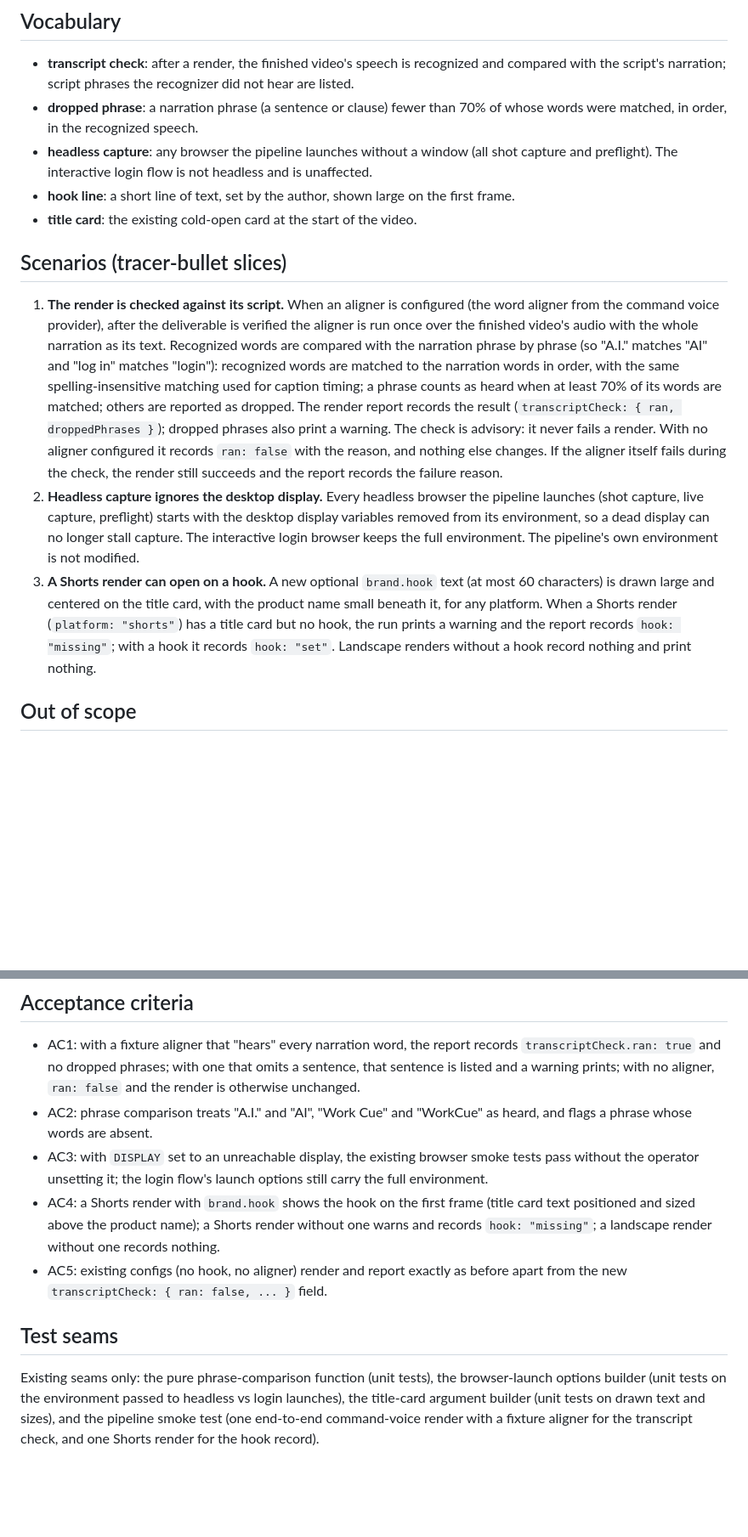
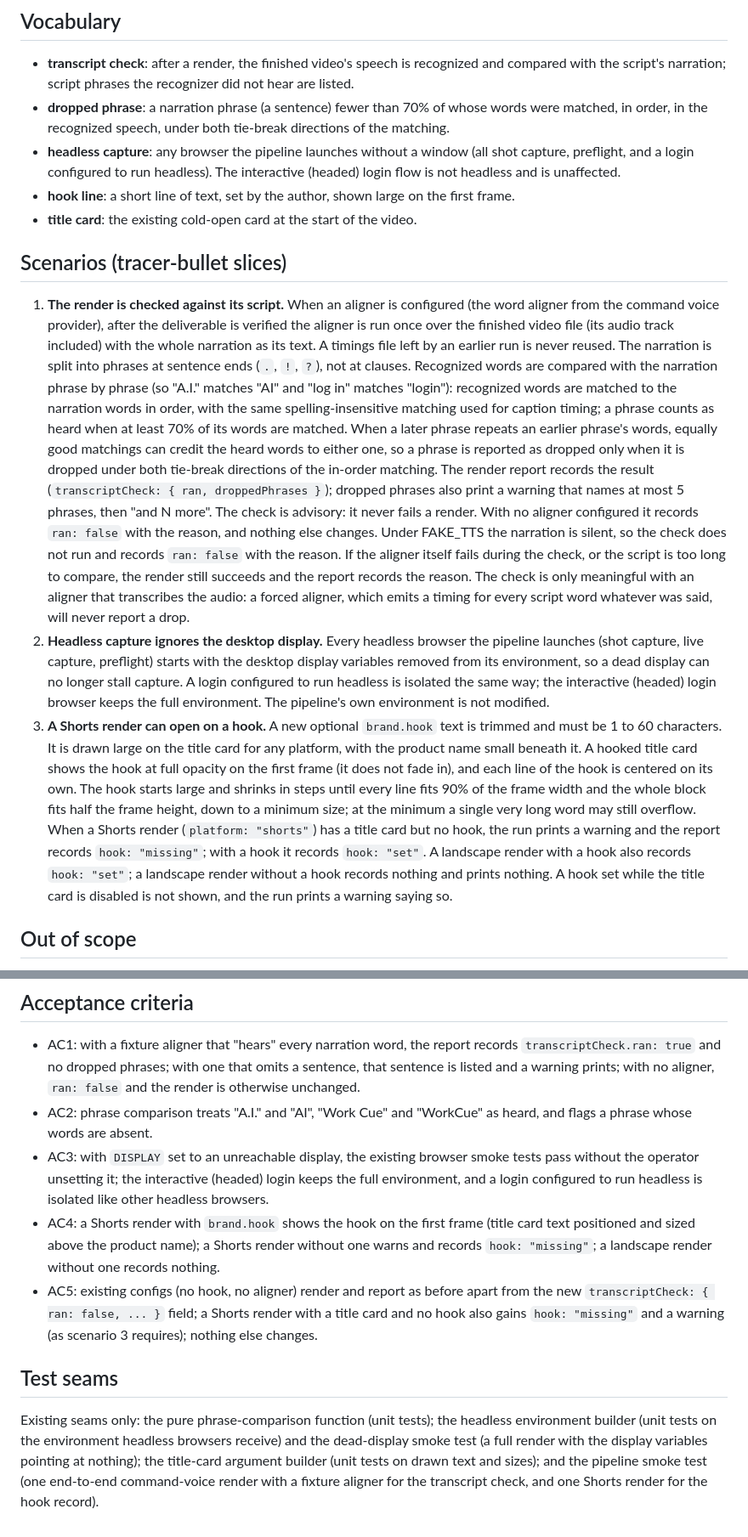
Before and after one commit to OrionArchitekton/agent-demo-video, a Markdown page: specs/render-quality-checks-spec.md, 2 parts joined by grey strips. Shown at 85% size. GitHub-like rendering; blank space fills up the shorter version.

Commit message:
docs: sync the render quality checks spec with the shipped behavior
Scenario 1 now states that the aligner runs over the finished video file,
that FAKE_TTS skips the check, that stale timings are never reused, the
5-phrase warning cap, sentence-level phrases, the both-tie-breaks rule, and
that only a transcribing aligner can report drops. Scenario 3 states the hook
length rule, frame-0 full opacity, per-line centering, the shrink-to-fit
limits, hook: "set" on landscape, and the warning when the title card is
off. AC3 covers a headless login, AC5 the Shorts hook record, and the test
seams name the headless environment builder and the dead-display smoke test.

Co-Authored-By: Claude Opus 5.5 <noreply@anthropic.com>

```diff
--- a/specs/render-quality-checks-spec.md
+++ b/specs/render-quality-checks-spec.md
@@ -18,10 +18,11 @@ Three gaps showed up while rendering real narrated demos:
 
 - **transcript check**: after a render, the finished video's speech is recognized and compared
   with the script's narration; script phrases the recognizer did not hear are listed.
-- **dropped phrase**: a narration phrase (a sentence or clause) fewer than 70% of whose
-  words were matched, in order, in the recognized speech.
-- **headless capture**: any browser the pipeline launches without a window (all shot capture and
-  preflight). The interactive login flow is not headless and is unaffected.
+- **dropped phrase**: a narration phrase (a sentence) fewer than 70% of whose words were
+  matched, in order, in the recognized speech, under both tie-break directions of the matching.
+- **headless capture**: any browser the pipeline launches without a window (all shot capture,
+  preflight, and a login configured to run headless). The interactive (headed) login flow is not
+  headless and is unaffected.
 - **hook line**: a short line of text, set by the author, shown large on the first frame.
 - **title card**: the existing cold-open card at the start of the video.
 
@@ -29,24 +30,39 @@ Three gaps showed up while rendering real narrated demos:
 
 1. **The render is checked against its script.** When an aligner is configured (the word
    aligner from the command voice provider), after the deliverable is verified the aligner is run
-   once over the finished video's audio with the whole narration as its text. Recognized words
-   are compared with the narration phrase by phrase (so "A.I." matches
-   "AI" and "log in" matches "login"): recognized words are matched to the narration words in
-   order, with the same spelling-insensitive matching used for caption timing; a phrase counts as
-   heard when at least 70% of its words are matched; others are reported as dropped. The render
-   report records the result (`transcriptCheck: { ran, droppedPhrases }`); dropped phrases also print a warning. The check is
-   advisory: it never fails a render. With no aligner configured it records `ran: false` with the
-   reason, and nothing else changes. If the aligner itself fails during the check, the render still
-   succeeds and the report records the failure reason.
+   once over the finished video file (its audio track included) with the whole narration as its
+   text. A timings file left by an earlier run is never reused. The narration is split into
+   phrases at sentence ends (`.`, `!`, `?`), not at clauses. Recognized words are compared with
+   the narration phrase by phrase (so "A.I." matches "AI" and "log in" matches "login"):
+   recognized words are matched to the narration words in order, with the same
+   spelling-insensitive matching used for caption timing; a phrase counts as heard when at least
+   70% of its words are matched. When a later phrase repeats an earlier phrase's words, equally
+   good matchings can credit the heard words to either one, so a phrase is reported as dropped
+   only when it is dropped under both tie-break directions of the in-order matching. The render
+   report records the result (`transcriptCheck: { ran, droppedPhrases }`); dropped phrases also
+   print a warning that names at most 5 phrases, then "and N more". The check is advisory: it
+   never fails a render. With no aligner configured it records `ran: false` with the reason, and
+   nothing else changes. Under FAKE_TTS the narration is silent, so the check does not run and
+   records `ran: false` with the reason. If the aligner itself fails during the check, or the
+   script is too long to compare, the render still succeeds and the report records the reason.
+   The check is only meaningful with an aligner that transcribes the audio: a forced aligner,
+   which emits a timing for every script word whatever was said, will never report a drop.
 2. **Headless capture ignores the desktop display.** Every headless browser the pipeline launches
    (shot capture, live capture, preflight) starts with the desktop display variables removed from
-   its environment, so a dead display can no longer stall capture. The interactive login browser
-   keeps the full environment. The pipeline's own environment is not modified.
-3. **A Shorts render can open on a hook.** A new optional `brand.hook` text (at most 60
-   characters) is drawn large and centered on the title card, with the product name small beneath
-   it, for any platform. When a Shorts render (`platform: "shorts"`) has a title card but no hook,
-   the run prints a warning and the report records `hook: "missing"`; with a hook it records
-   `hook: "set"`. Landscape renders without a hook record nothing and print nothing.
+   its environment, so a dead display can no longer stall capture. A login configured to run
+   headless is isolated the same way; the interactive (headed) login browser keeps the full
+   environment. The pipeline's own environment is not modified.
+3. **A Shorts render can open on a hook.** A new optional `brand.hook` text is trimmed and must
+   be 1 to 60 characters. It is drawn large on the title card for any platform, with the product
+   name small beneath it. A hooked title card shows the hook at full opacity on the first frame
+   (it does not fade in), and each line of the hook is centered on its own. The hook starts large
+   and shrinks in steps until every line fits 90% of the frame width and the whole block fits half
+   the frame height, down to a minimum size; at the minimum a single very long word may still
+   overflow. When a Shorts render (`platform: "shorts"`) has a title card but no hook, the run
+   prints a warning and the report records `hook: "missing"`; with a hook it records
+   `hook: "set"`. A landscape render with a hook also records `hook: "set"`; a landscape render
+   without a hook records nothing and prints nothing. A hook set while the title card is disabled
+   is not shown, and the run prints a warning saying so.
 
 ## Out of scope
 
@@ -64,17 +80,20 @@ Three gaps showed up while rendering real narrated demos:
 - AC2: phrase comparison treats "A.I." and "AI", "Work Cue" and "WorkCue" as heard, and flags a
   phrase whose words are absent.
 - AC3: with `DISPLAY` set to an unreachable display, the existing browser smoke tests pass without
-  the operator unsetting it; the login flow's launch options still carry the full environment.
+  the operator unsetting it; the interactive (headed) login keeps the full environment, and a
+  login configured to run headless is isolated like other headless browsers.
 - AC4: a Shorts render with `brand.hook` shows the hook on the first frame (title card text
   positioned and sized above the product name); a Shorts render without one warns and records
   `hook: "missing"`; a landscape render without one records nothing.
-- AC5: existing configs (no hook, no aligner) render and report exactly as before apart from the
-  new `transcriptCheck: { ran: false, ... }` field.
+- AC5: existing configs (no hook, no aligner) render and report as before apart from the new
+  `transcriptCheck: { ran: false, ... }` field; a Shorts render with a title card and no hook also
+  gains `hook: "missing"` and a warning (as scenario 3 requires); nothing else changes.
 
 ## Test seams
 
-Existing seams only: the pure phrase-comparison function (unit tests), the browser-launch options
-builder (unit tests on the environment passed to headless vs login launches), the title-card
-argument builder (unit tests on drawn text and sizes), and the pipeline smoke test (one end-to-end
-command-voice render with a fixture aligner for the transcript check, and one Shorts render for the
-hook record).
+Existing seams only: the pure phrase-comparison function (unit tests); the headless environment
+builder (unit tests on the environment headless browsers receive) and the dead-display smoke test
+(a full render with the display variables pointing at nothing); the title-card argument builder
+(unit tests on drawn text and sizes); and the pipeline smoke test (one end-to-end command-voice
+render with a fixture aligner for the transcript check, and one Shorts render for the hook
+record).
```
